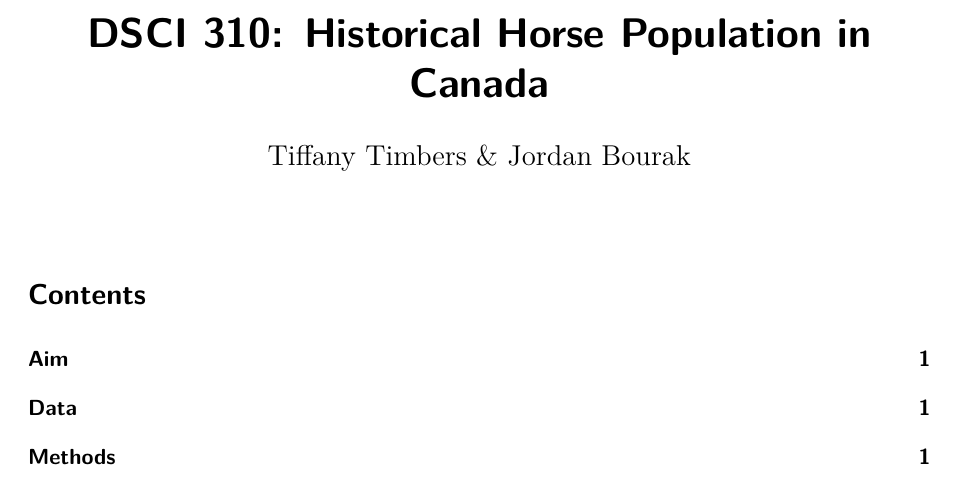
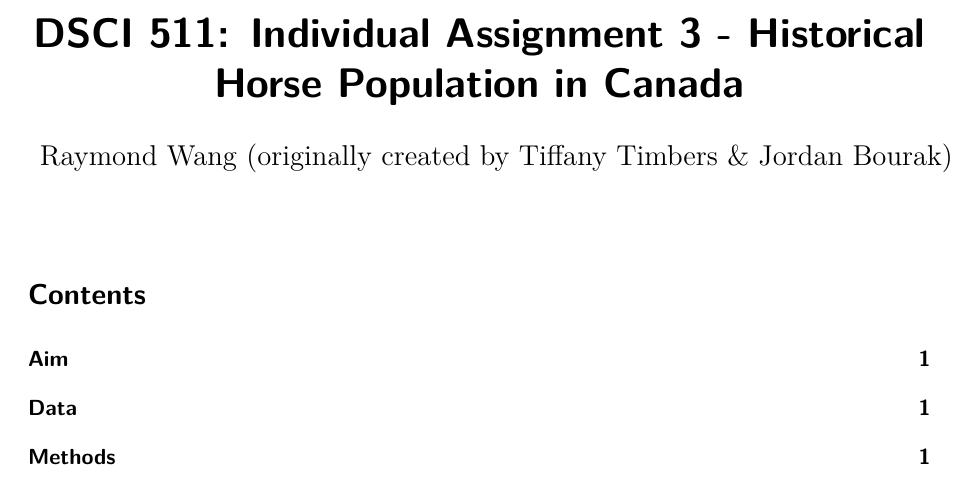
Before and after one commit to raymondww/ia3-quarto-python, a Quarto document (reports/qmd_example.qmd): part of page 1 of 3, cut so that both start at the same text. Rendered offline with R 4.5, knitr and Pandoc in place of Quarto, then LaTeX, with nearby package versions.

Commit message:
finished all editing

```diff
--- a/reports/qmd_example.qmd
+++ b/reports/qmd_example.qmd
@@ -1,6 +1,6 @@
 ---
-title: "DSCI 310: Historical Horse Population in Canada"
-author: "Tiffany Timbers & Jordan Bourak"
+title: "DSCI 511: Individual Assignment 3 - Historical Horse Population in Canada"
+author: "Raymond Wang (originally created by Tiffany Timbers & Jordan Bourak)"
 format:
     pdf:
         toc: true
```
Also changed, not shown: 2 other files.
